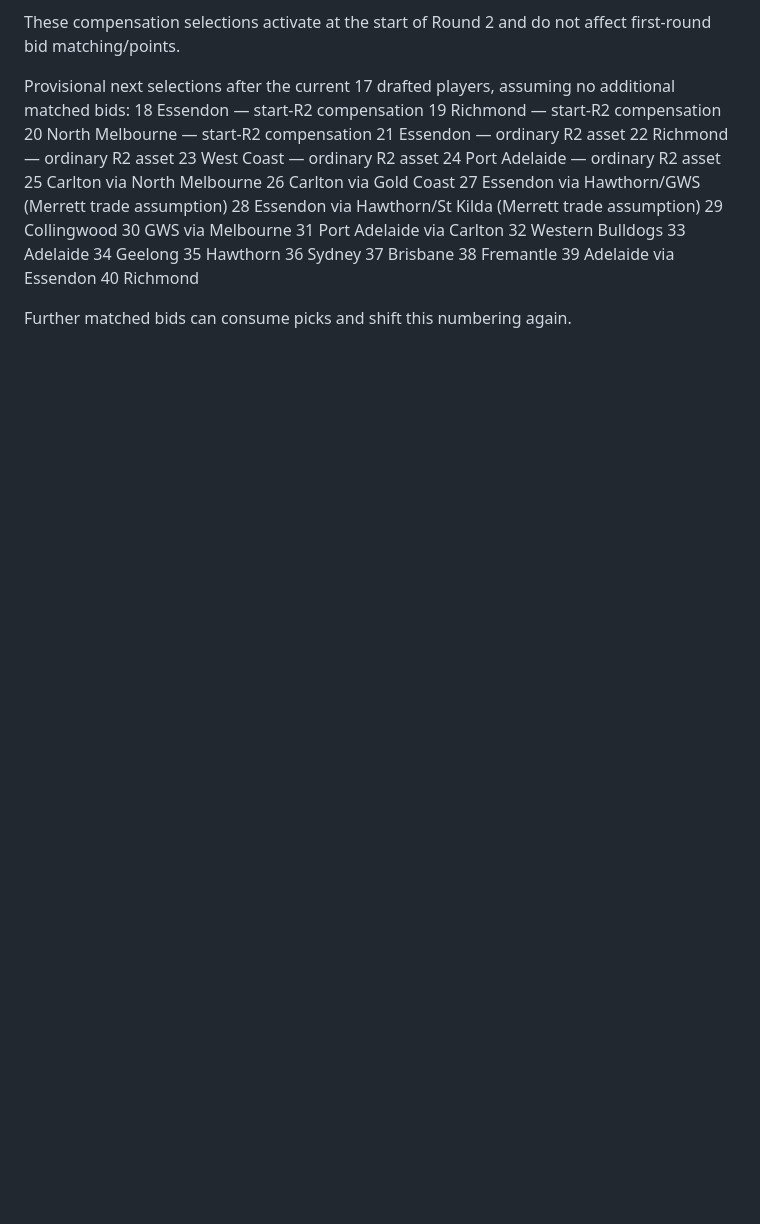
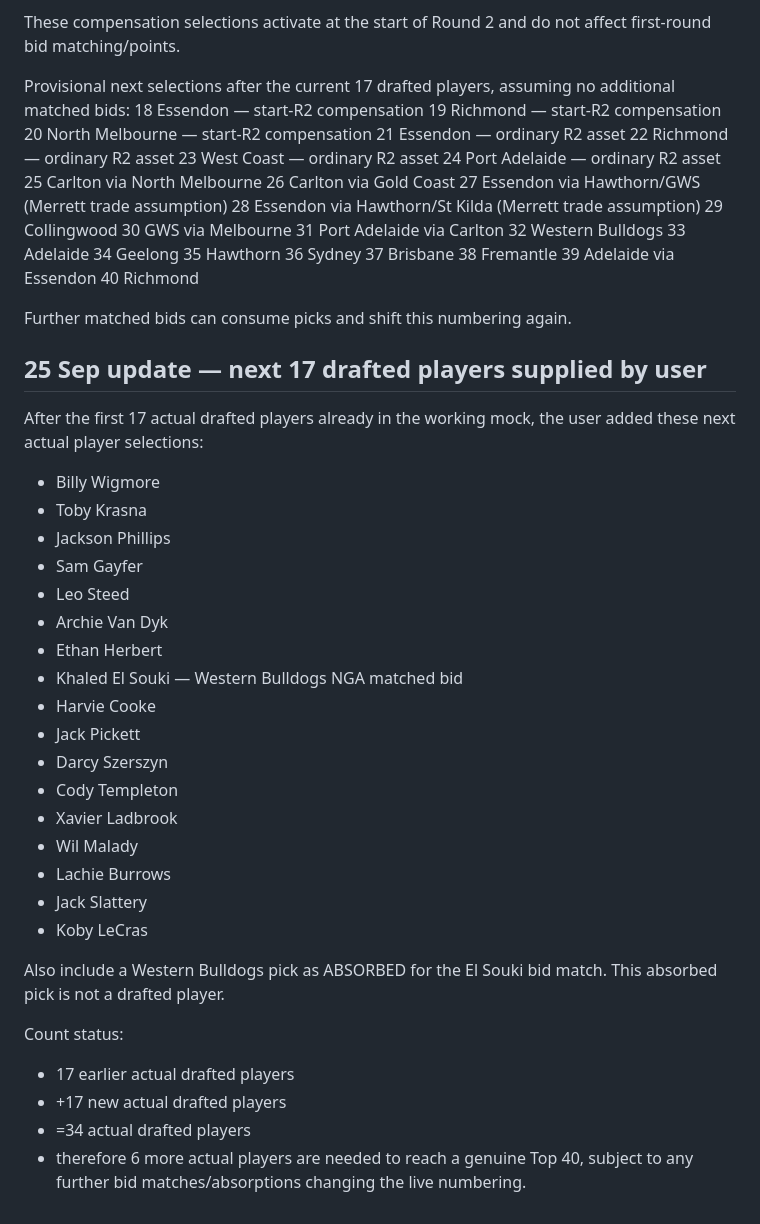
Before and after one commit to nunovurs/AFL-Trade-Machine, a Markdown page: PROJECT_CHECKPOINT.md, the part around the change. GitHub-like rendering; blank space fills up the shorter version.

Commit message:
Save next mock draft selections

```diff
--- a/PROJECT_CHECKPOINT.md
+++ b/PROJECT_CHECKPOINT.md
@@ -125,3 +125,32 @@ Provisional next selections after the current 17 drafted players, assuming no ad
 40 Richmond
 
 Further matched bids can consume picks and shift this numbering again.
+
+
+## 25 Sep update — next 17 drafted players supplied by user
+After the first 17 actual drafted players already in the working mock, the user added these next actual player selections:
+- Billy Wigmore
+- Toby Krasna
+- Jackson Phillips
+- Sam Gayfer
+- Leo Steed
+- Archie Van Dyk
+- Ethan Herbert
+- Khaled El Souki — Western Bulldogs NGA matched bid
+- Harvie Cooke
+- Jack Pickett
+- Darcy Szerszyn
+- Cody Templeton
+- Xavier Ladbrook
+- Wil Malady
+- Lachie Burrows
+- Jack Slattery
+- Koby LeCras
+
+Also include a Western Bulldogs pick as ABSORBED for the El Souki bid match. This absorbed pick is not a drafted player.
+
+Count status:
+- 17 earlier actual drafted players
+- +17 new actual drafted players
+- =34 actual drafted players
+- therefore 6 more actual players are needed to reach a genuine Top 40, subject to any further bid matches/absorptions changing the live numbering.
```
